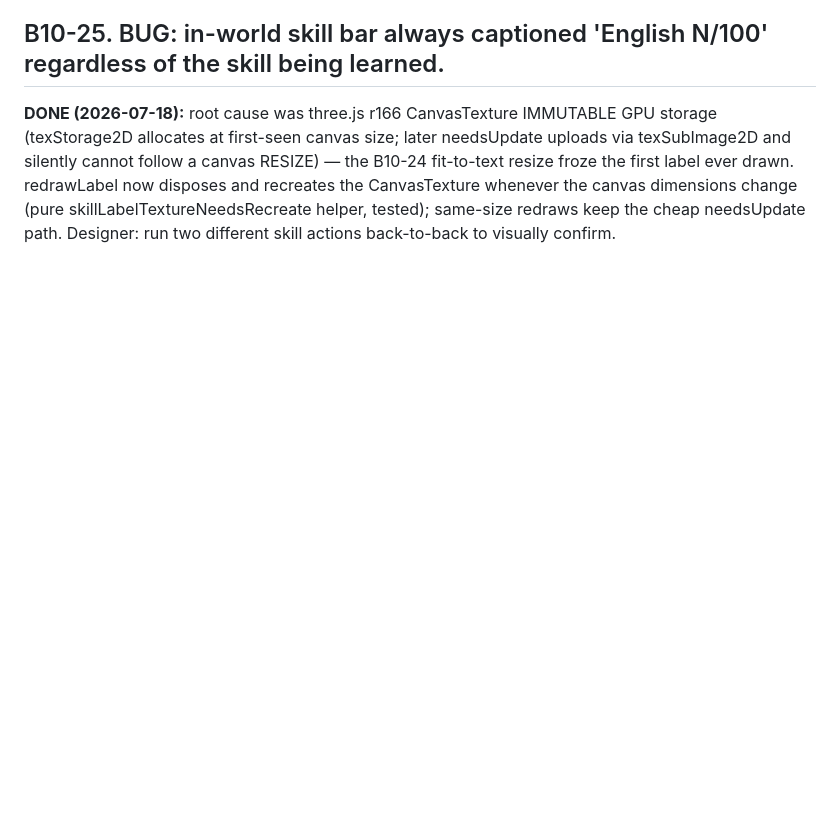
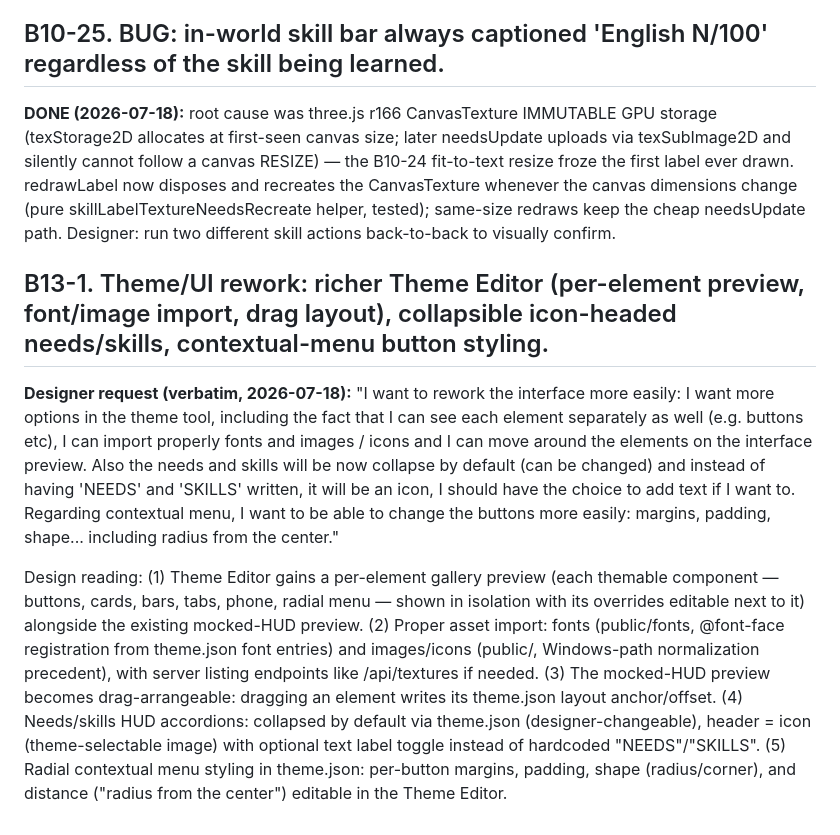
Before and after one commit to dkadaj75-dev/Toronto-TheImmigrationGame, a Markdown page: ROADMAP_NEXT.md, the part around the change. Drawn GitHub-style; blank space fills up the shorter version.

Commit message:
Record B13-1 theme/UI rework designer request
Co-Authored-By: Claude Fable 5 <noreply@anthropic.com>

```diff
--- a/ROADMAP_NEXT.md
+++ b/ROADMAP_NEXT.md
@@ -353,3 +353,9 @@ Designer intent: always offer `use` in the character preview. With no `usePose.u
 ## B10-25. BUG: in-world skill bar always captioned 'English N/100' regardless of the skill being learned.
 
 **DONE (2026-07-18):** root cause was three.js r166 CanvasTexture IMMUTABLE GPU storage (texStorage2D allocates at first-seen canvas size; later needsUpdate uploads via texSubImage2D and silently cannot follow a canvas RESIZE) — the B10-24 fit-to-text resize froze the first label ever drawn. redrawLabel now disposes and recreates the CanvasTexture whenever the canvas dimensions change (pure skillLabelTextureNeedsRecreate helper, tested); same-size redraws keep the cheap needsUpdate path. Designer: run two different skill actions back-to-back to visually confirm.
+
+## B13-1. Theme/UI rework: richer Theme Editor (per-element preview, font/image import, drag layout), collapsible icon-headed needs/skills, contextual-menu button styling.
+
+**Designer request (verbatim, 2026-07-18):** "I want to rework the interface more easily: I want more options in the theme tool, including the fact that I can see each element separately as well (e.g. buttons etc), I can import properly fonts and images / icons and I can move around the elements on the interface preview. Also the needs and skills will be now collapse by default (can be changed) and instead of having 'NEEDS' and 'SKILLS' written, it will be an icon, I should have the choice to add text if I want to. Regarding contextual menu, I want to be able to change the buttons more easily: margins, padding, shape... including radius from the center."
+
+Design reading: (1) Theme Editor gains a per-element gallery preview (each themable component — buttons, cards, bars, tabs, phone, radial menu — shown in isolation with its overrides editable next to it) alongside the existing mocked-HUD preview. (2) Proper asset import: fonts (public/fonts, @font-face registration from theme.json font entries) and images/icons (public/, Windows-path normalization precedent), with server listing endpoints like /api/textures if needed. (3) The mocked-HUD preview becomes drag-arrangeable: dragging an element writes its theme.json layout anchor/offset. (4) Needs/skills HUD accordions: collapsed by default via theme.json (designer-changeable), header = icon (theme-selectable image) with optional text label toggle instead of hardcoded "NEEDS"/"SKILLS". (5) Radial contextual menu styling in theme.json: per-button margins, padding, shape (radius/corner), and distance ("radius from the center") editable in the Theme Editor.
```
